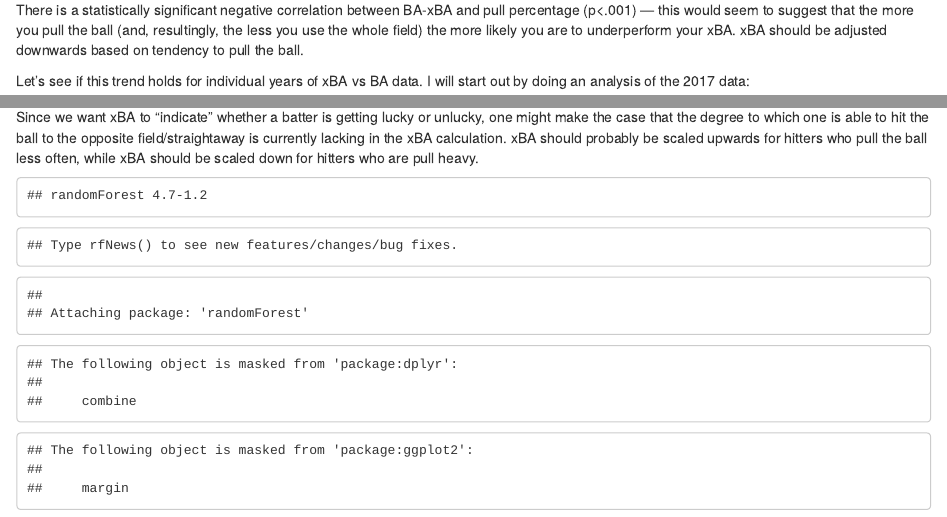
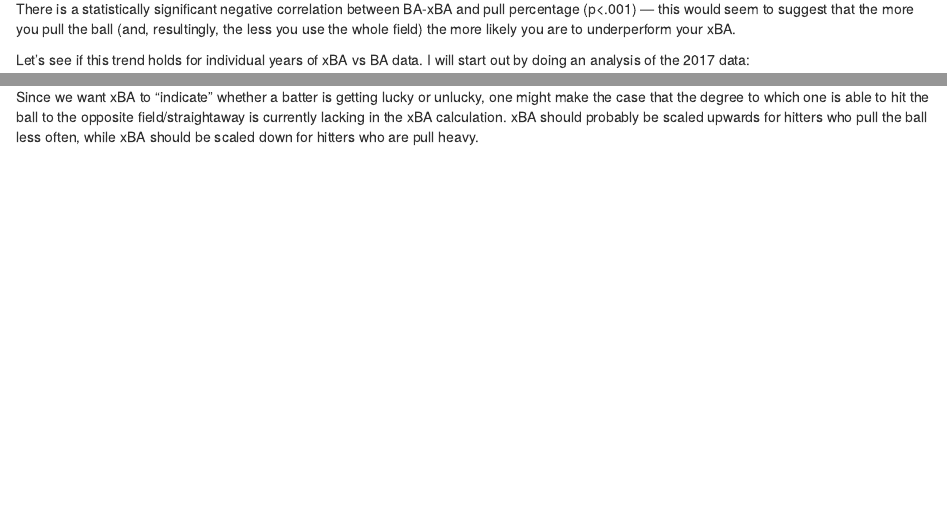
Before and after one commit to eliotdmin/mlb-expected-vs-actual, an R Markdown document (analysis.Rmd): the page in a window 1100 px wide, from 720 px down before the commit and from 760 px down after it, so that both start at the same text, and a second part further down, joined at a grey line. Rendered offline with R 4.5, knitr and Pandoc, with nearby package versions.

Commit message:
few changes

````diff
--- a/analysis.Rmd
+++ b/analysis.Rmd
@@ -59,8 +59,7 @@ full_data <- batting_data %>%
 There is a statistically significant negative correlation between BA-xBA and
 pull percentage (p<.001) — this would seem to suggest that the more you pull the
 ball (and, resultingly, the less you use the whole field) the more likely you
-are to underperform your xBA. xBA should be adjusted downwards based on tendency
-to pull the ball.
+are to underperform your xBA.
 
 Let's see if this trend holds for individual years of xBA vs BA data. I will
 start out by doing an analysis of the 2017 data:
@@ -152,11 +151,3 @@ one might make the case that the degree to which one is able to hit the ball to
 the opposite field/straightaway is currently lacking in the xBA calculation. xBA
 should probably be scaled upwards for hitters who pull the ball less often,
 while xBA should be scaled down for hitters who are pull heavy.
-
-```{r}
-library(randomForest)
-
-
-
-
-```
````
Also changed, not shown: analysis.Rmd (2 more changed lines).
